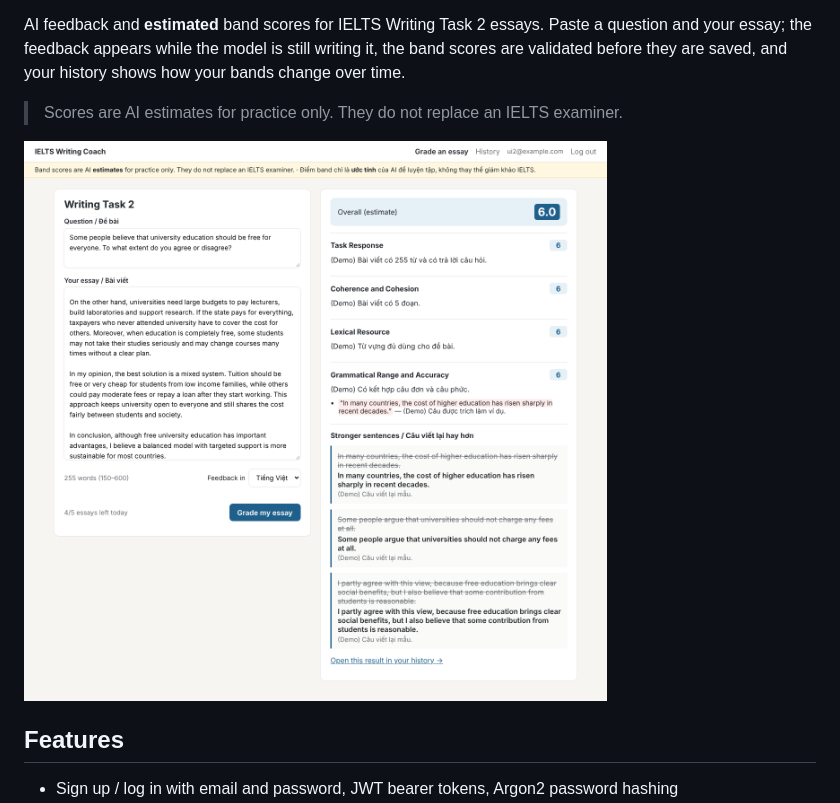
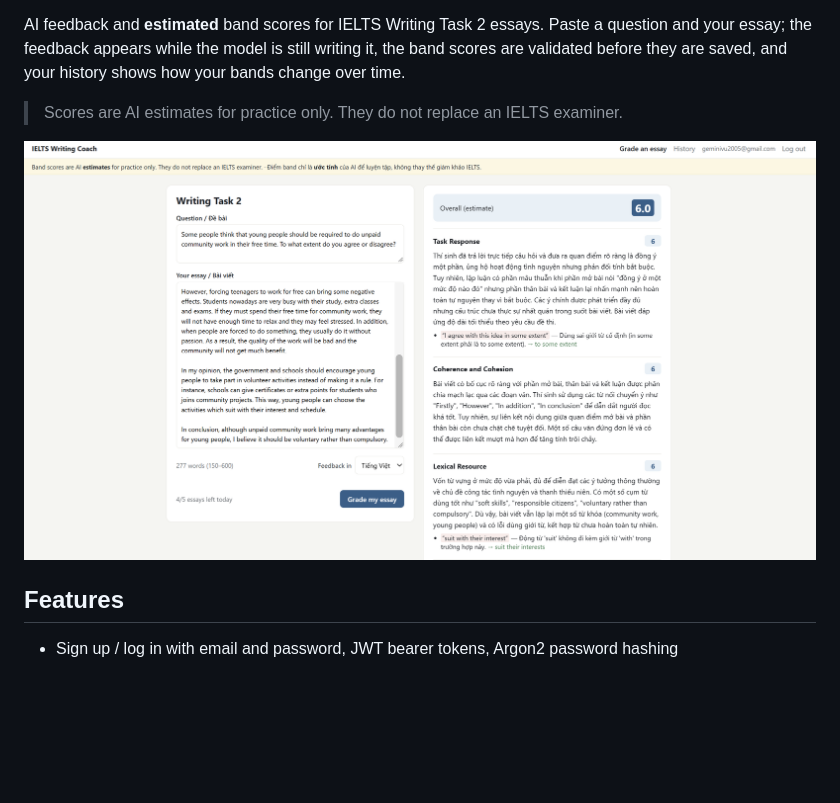
Before and after one commit to giangggvu/ielts-writing-coach, a Markdown page: README.md, the part around the change. Drawn GitHub-style; pictures changed too: docs/Screenshot.png (added); blank space fills up the shorter version.

```diff
--- a/README.md
+++ b/README.md
@@ -11,7 +11,7 @@ are validated before they are saved, and your history shows how your bands chang
 
 > Scores are AI estimates for practice only. They do not replace an IELTS examiner.
 
-![Grading page](docs/screenshot-grade.png)
+![Grading page](docs/Screenshot.png)
 
 ## Features
 
```
